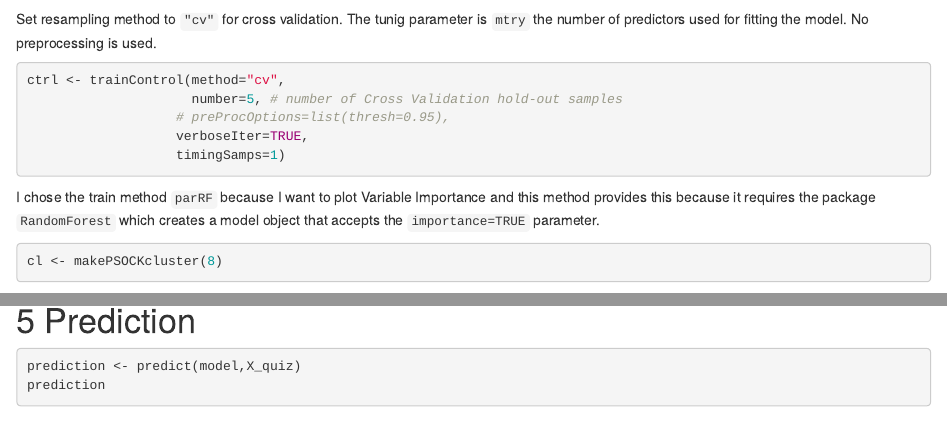
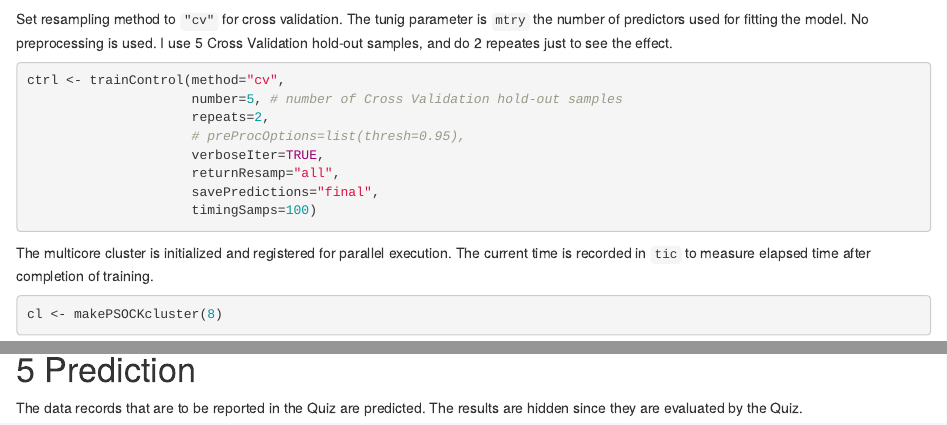
Before and after one commit to FelixSchneider/Practical_Machine_Learning_Course_Project, an R Markdown document (index.Rmd): the page in a window 1100 px wide, from 4950 px down, and a second part further down, joined at a grey line. Rendered offline with R 4.5, knitr and Pandoc, with nearby package versions; some code elsewhere in the file could not run offline.

Commit message:
added text; added some trainControl parameters: repeats=2, returnResamp="all", savePredictions="final", timingSamps=100

````diff
--- a/index.Rmd
+++ b/index.Rmd
@@ -218,16 +218,20 @@ build <- build[subSample,]
 ```
 
 Set resampling method to `"cv"` for cross validation.
-The tunig parameter is `mtry` the number of predictors used for fitting the model. No preprocessing is used.
+The tunig parameter is `mtry` the number of predictors used for fitting the model. No preprocessing is used. I use 5 Cross Validation hold-out samples, and do 2 repeates just to see the effect.
 ```{r set_traincontrol_parameters}
 ctrl <- trainControl(method="cv",
                      number=5, # number of Cross Validation hold-out samples
-                   # preProcOptions=list(thresh=0.95),
-                   verboseIter=TRUE,
-                   timingSamps=1)
+                     repeats=2,
+                     # preProcOptions=list(thresh=0.95),
+                     verboseIter=TRUE,
+                     returnResamp="all",
+                     savePredictions="final",
+                     timingSamps=100)
 ```
 
-I chose the train method `parRF` because I want to plot Variable Importance and this method provides this because it requires the package `RandomForest` which creates a model object that accepts the `importance=TRUE` parameter.
+The multicore cluster is initialized and registered for parallel execution.
+The current time is recorded in `tic` to measure elapsed time after completion of training.
 ```{r start_parallel_and_clock}
 cl <- makePSOCKcluster(8)
 registerDoParallel(cl)
@@ -288,6 +294,7 @@ qplot(data=as.data.frame(proportions(confMat$table, margin=1), responseName="Pro
 ```
 
 # Prediction
+The data records that are to be reported in the Quiz are predicted. The results are hidden since they are evaluated by the Quiz.
 ```{r predict_quiz, results='hide'}
 prediction <- predict(model,X_quiz)
 prediction
````
Also changed, not shown: Rdata/prediction.RData, index.html, index_files/figure-html/image_plot_of_train-1.png (added), index_files/figure-html/plot_confusion_matrix-1.png (added), index_files/figure-html/plot_model-1.png, index_files/figure-html/plot_varImp-1.png, index.Rmd (26 more changed lines).
